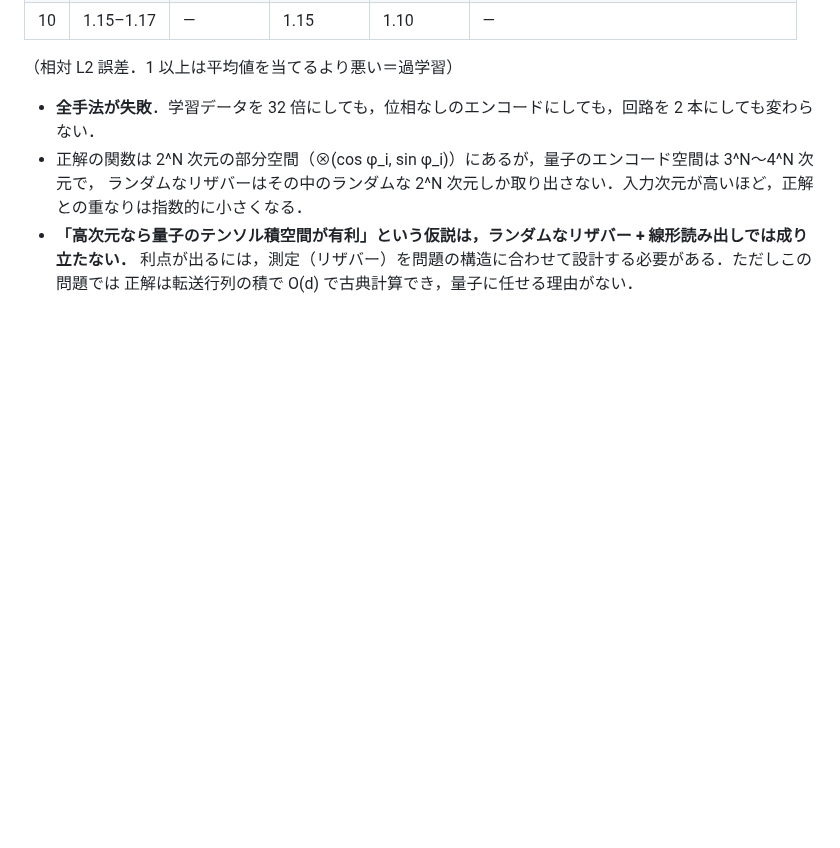
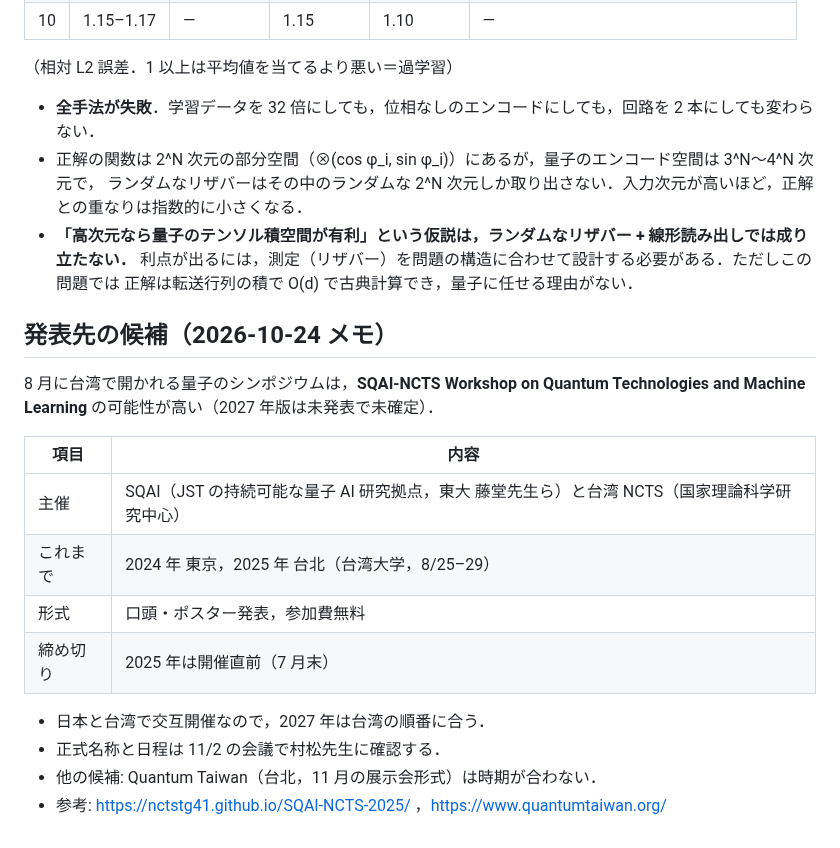
Before and after one commit to keisuke58/quantum-computing-intro, a Markdown page: docs/qpinn_next_plan.md, the part around the change. Rendered like a GitHub page; blank space fills up the shorter version.

Commit message:
Memo: candidate venue (SQAI-NCTS Workshop, Taiwan)
Co-Authored-By: Claude Opus 5.5 <noreply@anthropic.com>
Claude-Session: https://claude.ai/code/session_01Mev6h9296AsUnBPs6GriHb

```diff
--- a/docs/qpinn_next_plan.md
+++ b/docs/qpinn_next_plan.md
@@ -297,3 +297,19 @@ d 層（= N qubit）の積層の厚さを入力，cos(qL) = ½ tr(ΠM_i) を出
 - **「高次元なら量子のテンソル積空間が有利」という仮説は，ランダムなリザバー + 線形読み出しでは成り立たない．**
   利点が出るには，測定（リザバー）を問題の構造に合わせて設計する必要がある．ただしこの問題では
   正解は転送行列の積で O(d) で古典計算でき，量子に任せる理由がない．
+
+## 発表先の候補（2026-10-24 メモ）
+
+8 月に台湾で開かれる量子のシンポジウムは，**SQAI-NCTS Workshop on Quantum Technologies and Machine Learning** の可能性が高い（2027 年版は未発表で未確定）．
+
+| 項目 | 内容 |
+|---|---|
+| 主催 | SQAI（JST の持続可能な量子 AI 研究拠点，東大 藤堂先生ら）と台湾 NCTS（国家理論科学研究中心） |
+| これまで | 2024 年 東京，2025 年 台北（台湾大学，8/25–29） |
+| 形式 | 口頭・ポスター発表，参加費無料 |
+| 締め切り | 2025 年は開催直前（7 月末） |
+
+- 日本と台湾で交互開催なので，2027 年は台湾の順番に合う．
+- 正式名称と日程は 11/2 の会議で村松先生に確認する．
+- 他の候補: Quantum Taiwan（台北，11 月の展示会形式）は時期が合わない．
+- 参考: https://nctstg41.github.io/SQAI-NCTS-2025/ ，https://www.quantumtaiwan.org/
```
